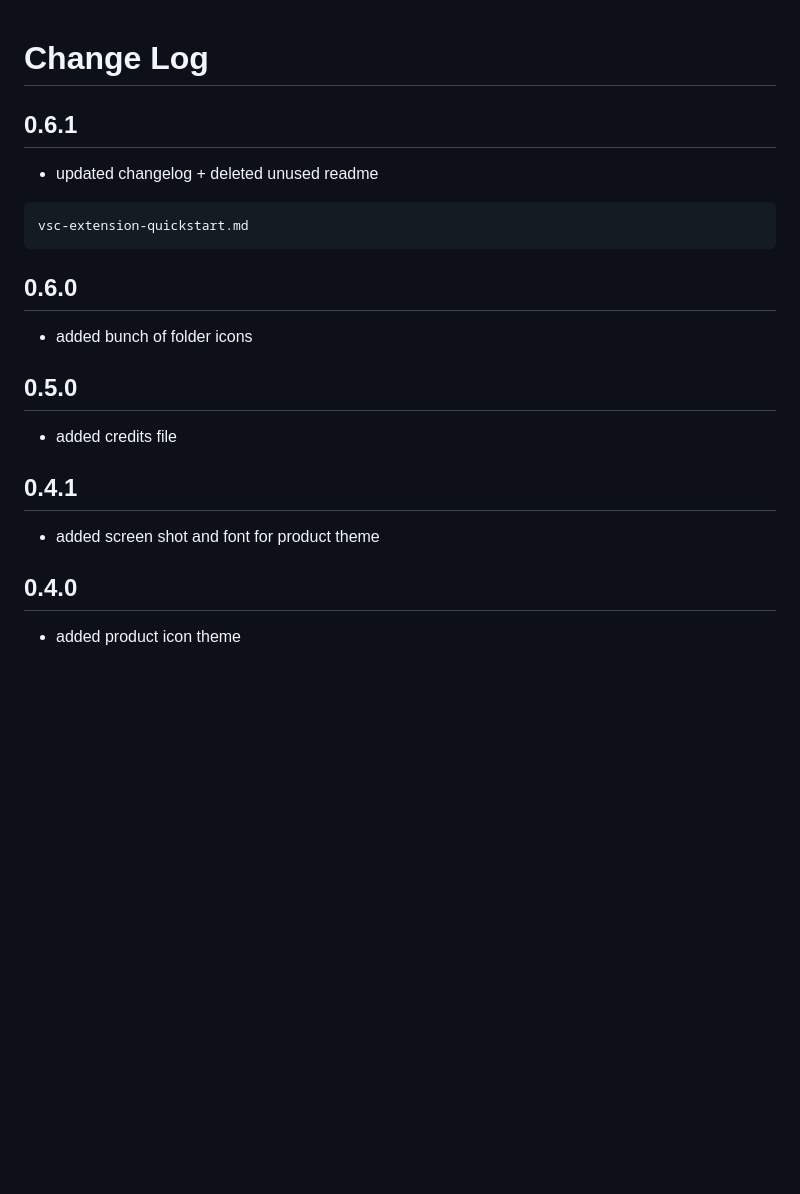
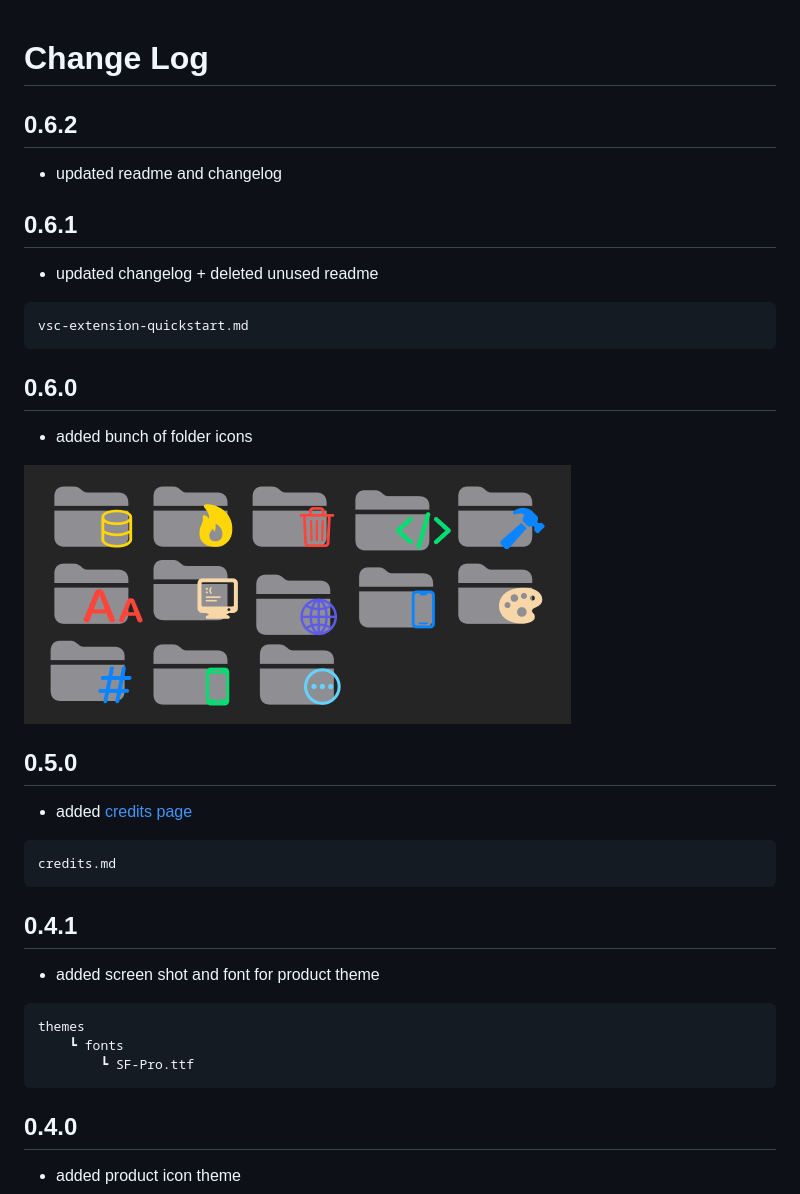
Before and after one commit to Hetp05/xcode-theme-for-vscode, a Markdown page: CHANGELOG.md, the part around the change. Rendered like a GitHub page; pictures changed too: assets/Screenshot-2.png (added); blank space fills up the shorter version.

````diff
--- a/CHANGELOG.md
+++ b/CHANGELOG.md
@@ -1,4 +1,8 @@
 # Change Log
+
+## 0.6.2
+
+- updated readme and changelog
 
 ## 0.6.1
 
@@ -12,13 +16,25 @@ vsc-extension-quickstart.md
 
 - added bunch of folder icons
 
+![folders icon preview](assets/Screenshot-2.png)
+
 ## 0.5.0
 
-- added credits file
+- added [credits page](credits.md)
+
+```txt
+credits.md
+```
 
 ## 0.4.1
 
 - added screen shot and font for product theme
+
+```txt
+themes
+    ┗ fonts
+        ┗ SF-Pro.ttf
+```
 
 ## 0.4.0
 
````
Also changed, not shown: README.md (+19 -0 lines).
